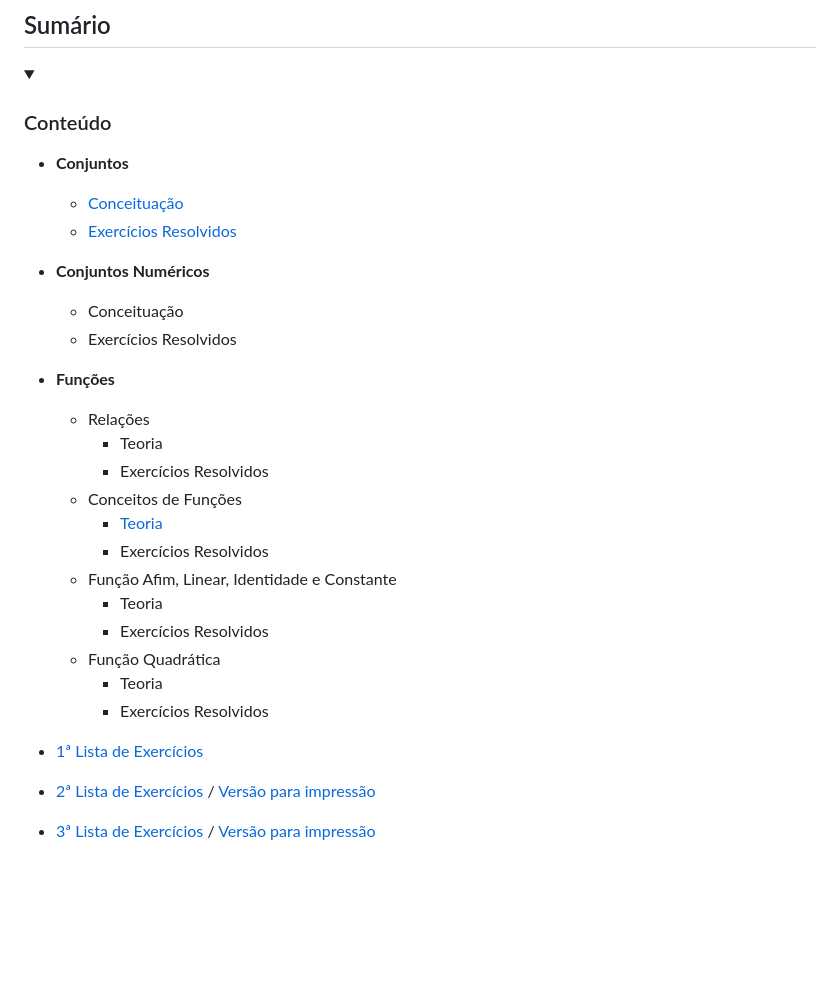
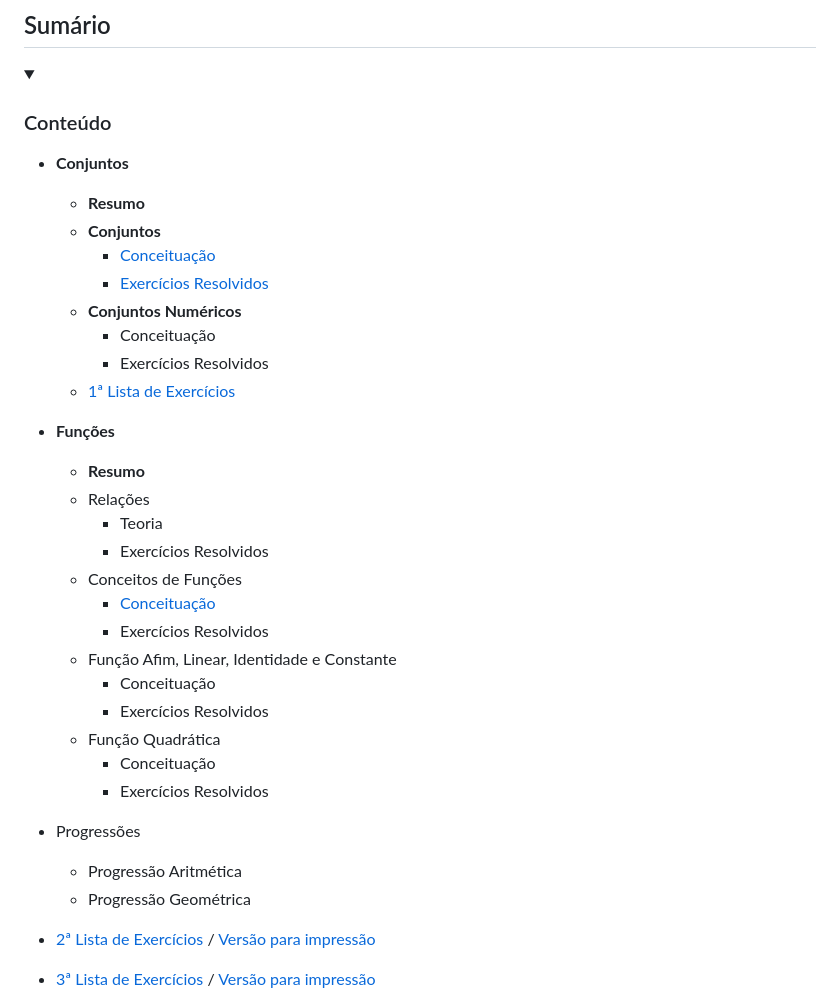
Before and after one commit to eduardo-ono/Matematica, a Markdown page: administracao-mtec-pi/2025-1o-ano/README.md, the part around the change. Drawn GitHub-style; folded sections open; blank space fills up the shorter version.

```diff
--- a/administracao-mtec-pi/2025-1o-ano/README.md
+++ b/administracao-mtec-pi/2025-1o-ano/README.md
@@ -34,28 +34,31 @@ Plano de Curso:
   <section markdown="1">
 
 * __Conjuntos__
-  * [Conceituação](https://github.com/eduardo-ono/Fundamentos-de-Matematica/blob/main/conteudo/02-conjuntos/02-conjuntos/conjuntos.ipynb)
-  * [Exercícios Resolvidos](https://github.com/eduardo-ono/Fundamentos-de-Matematica/blob/main/conteudo/02-conjuntos/02-conjuntos/exercicios-resolvidos.md)
-
-* __Conjuntos Numéricos__
-  * Conceituação
-  * Exercícios Resolvidos
-
+  * __Resumo__
+  * __Conjuntos__
+    * [Conceituação](https://github.com/eduardo-ono/Fundamentos-de-Matematica/blob/main/conteudo/02-conjuntos/02-conjuntos/conjuntos.ipynb)
+    * [Exercícios Resolvidos](https://github.com/eduardo-ono/Fundamentos-de-Matematica/blob/main/conteudo/02-conjuntos/02-conjuntos/exercicios-resolvidos.md)
+  * __Conjuntos Numéricos__
+    * Conceituação
+    * Exercícios Resolvidos
+  * [1ª Lista de Exercícios](./listas-de-exercicios/lista-1.ipynb)
 * __Funções__
+  * __Resumo__
   * Relações
     * Teoria
     * Exercícios Resolvidos
   * Conceitos de Funções
-    * [Teoria](https://github.com/eduardo-ono/Fundamentos-de-Matematica/tree/main/conteudo/03-funcoes)
+    * [Conceituação](https://github.com/eduardo-ono/Fundamentos-de-Matematica/tree/main/conteudo/03-funcoes)
     * Exercícios Resolvidos
   * Função Afim, Linear, Identidade e Constante
-    * Teoria
+    * Conceituação
     * Exercícios Resolvidos
   * Função Quadrática
-    * Teoria
+    * Conceituação
     * Exercícios Resolvidos
-
-* [1ª Lista de Exercícios](./listas-de-exercicios/lista-1.ipynb)
+* Progressões
+  * Progressão Aritmética
+  * Progressão Geométrica
 
   </section>
 </details>
```
Also changed, not shown: desenvolvimento-de-sistemas-mtec-pi/2025-1o-ano/README.md (+48 -2 lines), marketing-mtec-pi/2025-1o-ano/README.md (+36 -2 lines).
